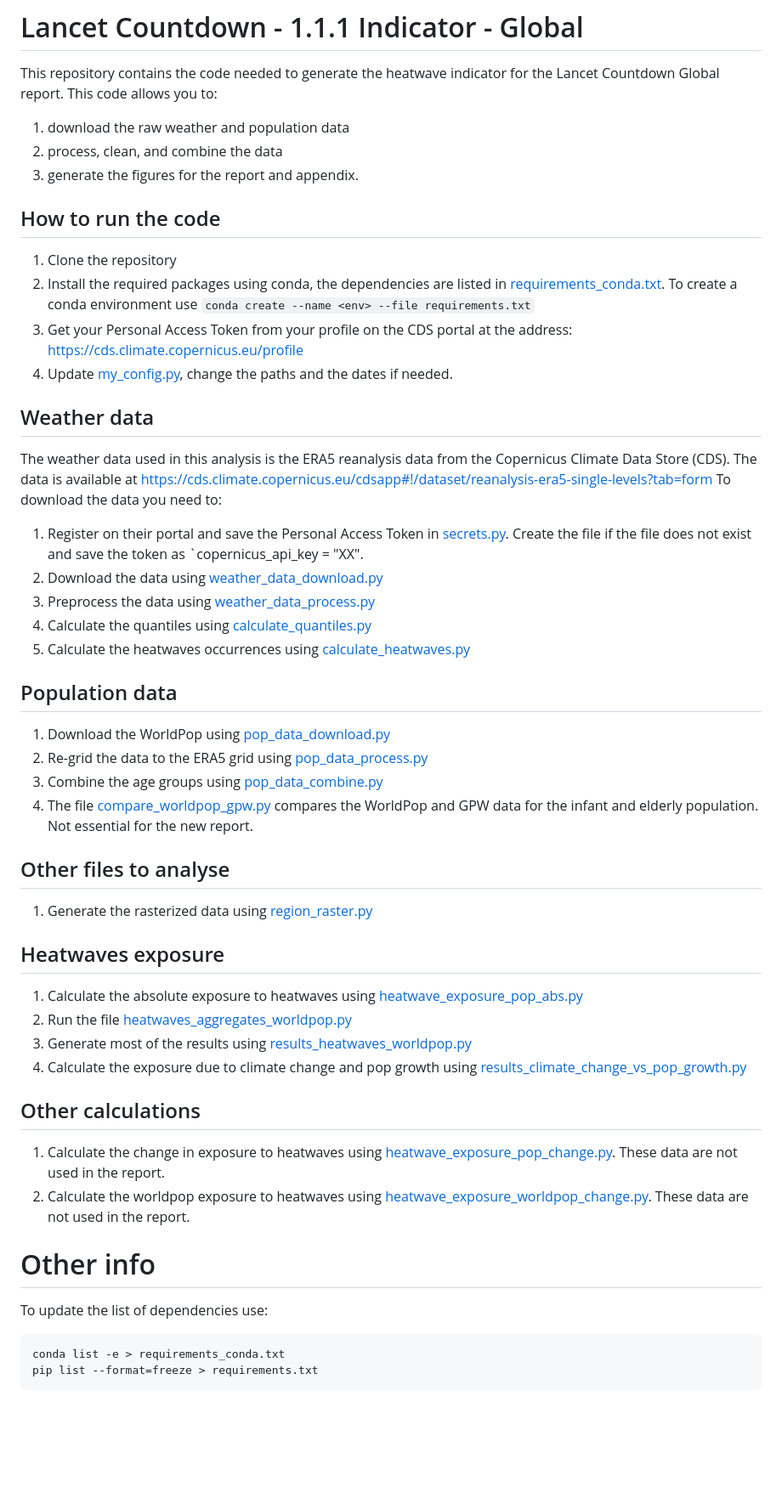
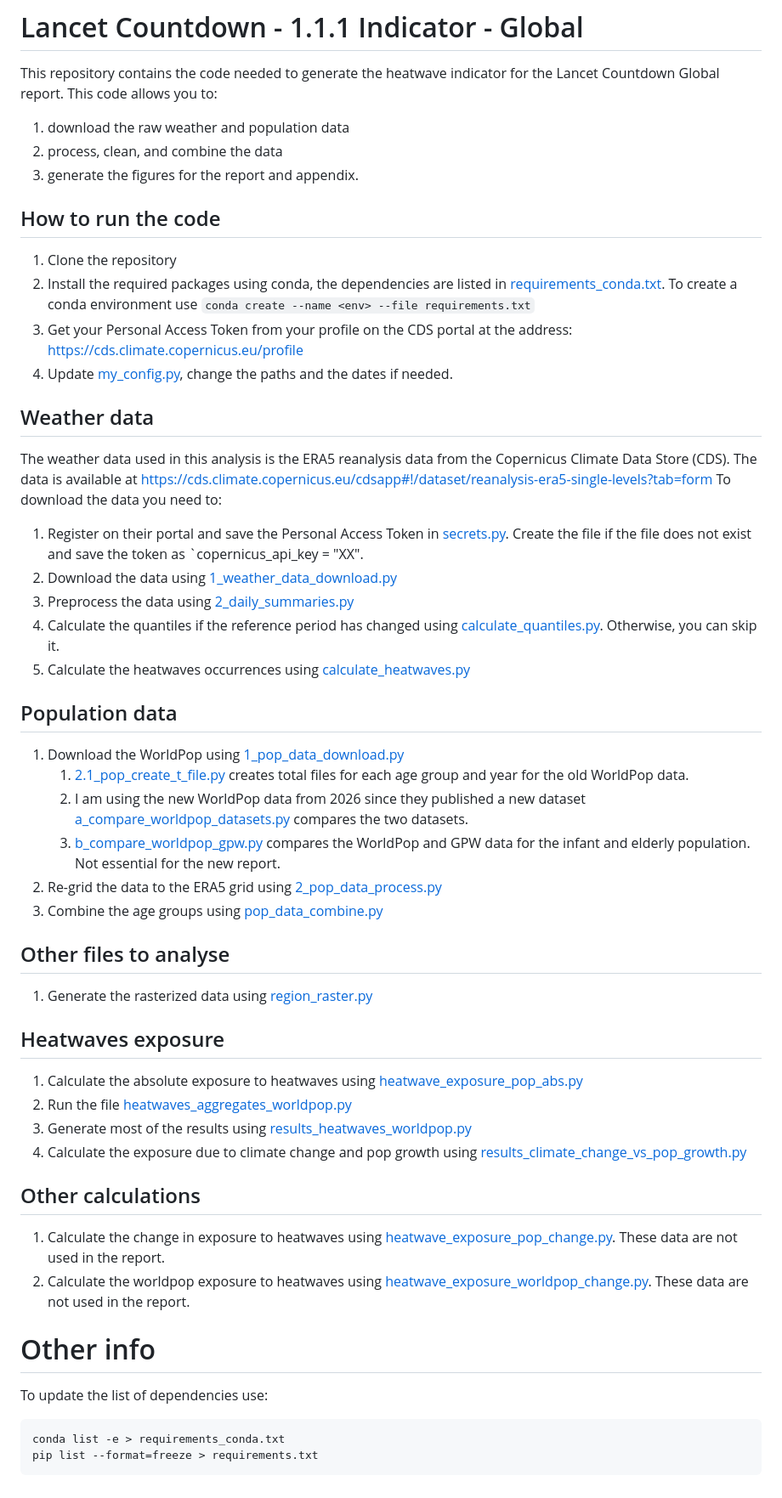
Before and after one commit to FedericoTartarini/paper-lancet-countdown-global, a Markdown page: README.md, the part around the change. Shown at 85% size. Rendered like a GitHub page; blank space fills up the shorter version.

Commit message:
docs: update README with new file names and clarify data processing steps

````diff
--- a/README.md
+++ b/README.md
@@ -2,6 +2,7 @@
 
 This repository contains the code needed to generate the heatwave indicator for the Lancet Countdown Global report.
 This code allows you to:
+
 1. download the raw weather and population data
 2. process, clean, and combine the data
 3. generate the figures for the report and appendix.
@@ -9,8 +10,11 @@ This code allows you to:
 ## How to run the code
 
 1. Clone the repository
-2. Install the required packages using conda, the dependencies are listed in [requirements_conda.txt](requirements_conda.txt). To create a conda environment use `conda create --name <env> --file requirements.txt`
-3. Get your Personal Access Token from your profile on the CDS portal at the address: https://cds.climate.copernicus.eu/profile
+2. Install the required packages using conda, the dependencies are listed
+   in [requirements_conda.txt](requirements_conda.txt). To create a conda environment use
+   `conda create --name <env> --file requirements.txt`
+3. Get your Personal Access Token from your profile on the CDS portal at the
+   address: https://cds.climate.copernicus.eu/profile
 4. Update [my_config.py](my_config.py), change the paths and the dates if needed.
 
 ## Weather data
@@ -19,18 +23,27 @@ The weather data used in this analysis is the ERA5 reanalysis data from the Cope
 The data is available at https://cds.climate.copernicus.eu/cdsapp#!/dataset/reanalysis-era5-single-levels?tab=form
 To download the data you need to:
 
-1. Register on their portal and save the Personal Access Token in [secrets.py](python_code/secrets.py). Create the file if the file does not exist and save the token as `copernicus_api_key = "XX".
-2. Download the data using [weather_data_download.py](python_code/weather/weather_data_download.py)
-3. Preprocess the data using [weather_data_process.py](python_code/weather/weather_data_process.py)
-4. Calculate the quantiles using [calculate_quantiles.py](python_code/weather/calculate_quantiles.py)
-5. Calculate the heatwaves occurrences using [calculate_heatwaves.py](python_code/weather/calculate_heatwaves.py)
+1. Register on their portal and save the Personal Access Token in [secrets.py](python_code/secrets.py). Create the file
+   if the file does not exist and save the token as `copernicus_api_key = "XX".
+2. Download the data using [1_weather_data_download.py](python_code/weather/1_weather_data_download.py)
+3. Preprocess the data using [2_daily_summaries.py](python_code/weather/2_daily_summaries.py)
+4. Calculate the quantiles if the reference period has changed
+   using [calculate_quantiles.py](python_code/weather/3_calculate_quantiles.py). Otherwise, you can skip it.
+5. Calculate the heatwaves occurrences using [calculate_heatwaves.py](python_code/weather/4_calculate_heatwaves.py)
 
 ## Population data
 
-1. Download the WorldPop using [pop_data_download.py](python_code/population/pop_data_download.py)
-2. Re-grid the data to the ERA5 grid using [pop_data_process.py](python_code/population/pop_data_process.py)
-3. Combine the age groups using [pop_data_combine.py](python_code/population/pop_data_combine.py)
-4. The file [compare_worldpop_gpw.py](python_code/population/compare_worldpop_gpw.py) compares the WorldPop and GPW data for the infant and elderly population. Not essential for the new report.
+1. Download the WorldPop using [1_pop_data_download.py](python_code/population/1_pop_data_download.py)
+    1. [2.1_pop_create_t_file.py](python_code/population/2_1_pop_create_t_file.py) creates total files for each age
+       group and year for the old WorldPop data.
+    2. I am using the new WorldPop data from 2026 since they published a new
+       dataset [a_compare_worldpop_datasets.py](python_code/population/a_compare_worldpop_datasets.py) compares the two
+       datasets.
+    3. [b_compare_worldpop_gpw.py](python_code/population/b_compare_worldpop_gpw.py) compares the WorldPop and GPW data
+       for the infant
+       and elderly population. Not essential for the new report.
+2. Re-grid the data to the ERA5 grid using [2_pop_data_process.py](python_code/population/2_pop_data_process.py)
+3. Combine the age groups using [pop_data_combine.py](python_code/population/3_pop_data_combine.py)
 
 ## Other files to analyse
 
@@ -38,17 +51,27 @@ To download the data you need to:
 
 ## Heatwaves exposure
 
-1. Calculate the absolute exposure to heatwaves using [heatwave_exposure_pop_abs.py](python_code/calculations/heatwave_exposure_pop_abs.py)
+1. Calculate the absolute exposure to heatwaves
+   using [heatwave_exposure_pop_abs.py](python_code/calculations/heatwave_exposure_pop_abs.py)
 2. Run the file [heatwaves_aggregates_worldpop.py](python_code/calculations/heatwaves_aggregates_worldpop.py)
-3. Generate most of the results using [results_heatwaves_worldpop.py](python_code/calculations/results_heatwaves_worldpop.py)
-4. Calculate the exposure due to climate change and pop growth using [results_climate_change_vs_pop_growth.py](python_code/calculations/results_climate_change_vs_pop_growth.py)
+3. Generate most of the results
+   using [results_heatwaves_worldpop.py](python_code/calculations/results_heatwaves_worldpop.py)
+4. Calculate the exposure due to climate change and pop growth
+   using [results_climate_change_vs_pop_growth.py](python_code/calculations/results_climate_change_vs_pop_growth.py)
 
 ## Other calculations
-1. Calculate the change in exposure to heatwaves using [heatwave_exposure_pop_change.py](python_code/calculations/heatwave_exposure_pop_change.py). These data are not used in the report.
-2. Calculate the worldpop exposure to heatwaves using [heatwave_exposure_worldpop_change.py](python_code/calculations/heatwave_exposure_worldpop_change.py). These data are not used in the report.
+
+1. Calculate the change in exposure to heatwaves
+   using [heatwave_exposure_pop_change.py](python_code/calculations/heatwave_exposure_pop_change.py). These data are not
+   used in the report.
+2. Calculate the worldpop exposure to heatwaves
+   using [heatwave_exposure_worldpop_change.py](python_code/calculations/heatwave_exposure_worldpop_change.py). These
+   data are not used in the report.
 
 # Other info
+
 To update the list of dependencies use:
+
 ```bash
 conda list -e > requirements_conda.txt
 pip list --format=freeze > requirements.txt
````
